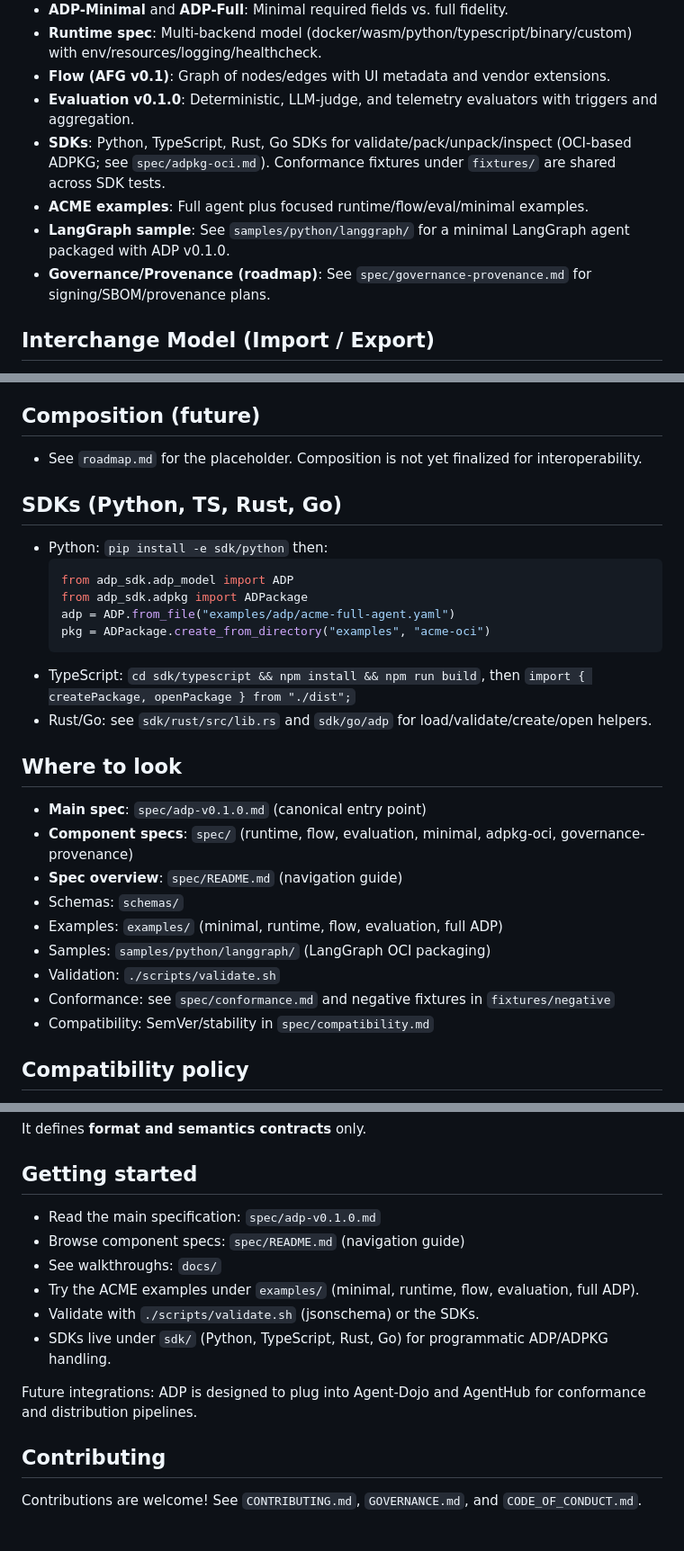
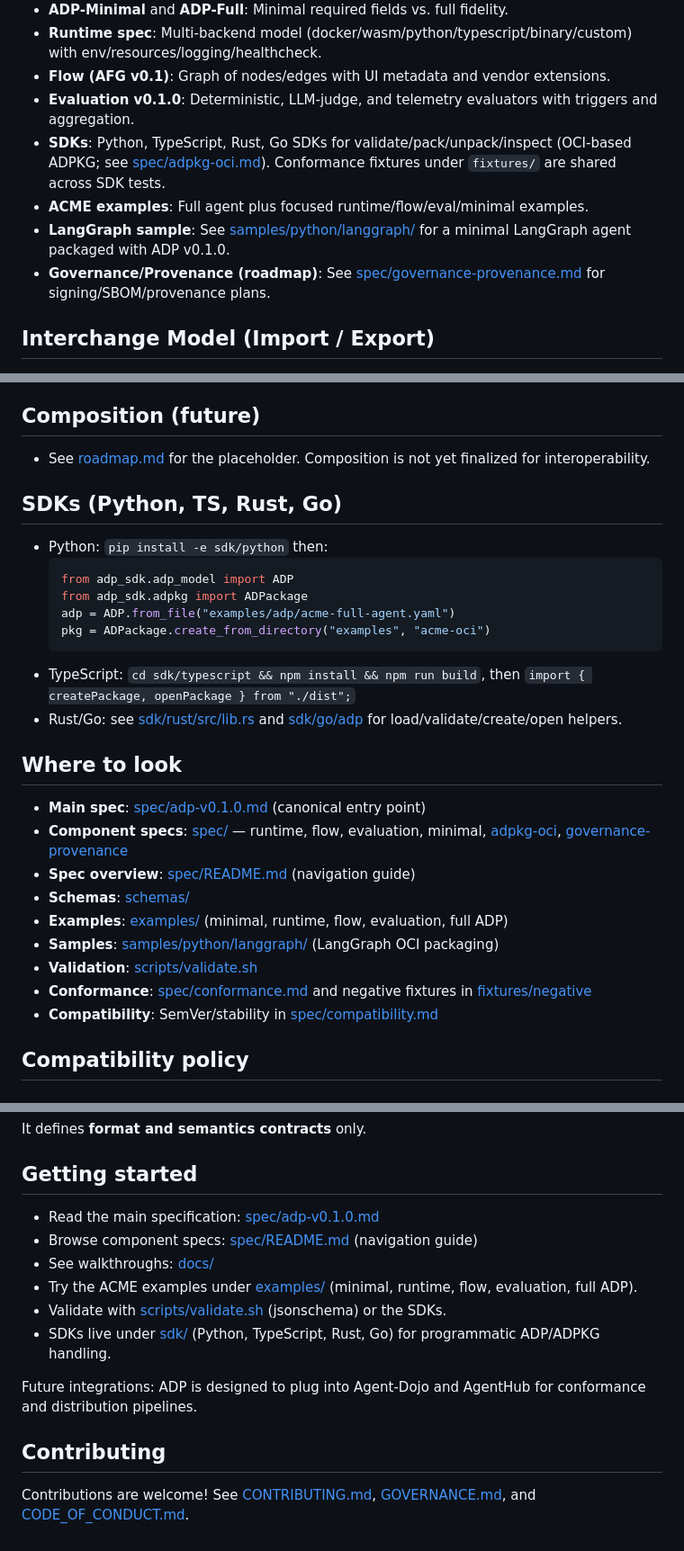
Before and after one commit to casabre/agent-definition-protocol, a Markdown page: README.md, 3 parts joined by grey strips. Shown at 90% size. GitHub-like rendering.

Commit message:
docs: adding links

````diff
--- a/README.md
+++ b/README.md
@@ -39,10 +41,10 @@ Why care? ADP v0.1.0 keeps the critical context attached to the agent: multi-bac
 - **Runtime spec**: Multi-backend model (docker/wasm/python/typescript/binary/custom) with env/resources/logging/healthcheck.
 - **Flow (AFG v0.1)**: Graph of nodes/edges with UI metadata and vendor extensions.
 - **Evaluation v0.1.0**: Deterministic, LLM-judge, and telemetry evaluators with triggers and aggregation.
-- **SDKs**: Python, TypeScript, Rust, Go SDKs for validate/pack/unpack/inspect (OCI-based ADPKG; see `spec/adpkg-oci.md`). Conformance fixtures under `fixtures/` are shared across SDK tests.
+- **SDKs**: Python, TypeScript, Rust, Go SDKs for validate/pack/unpack/inspect (OCI-based ADPKG; see [spec/adpkg-oci.md](spec/adpkg-oci.md)). Conformance fixtures under `fixtures/` are shared across SDK tests.
 - **ACME examples**: Full agent plus focused runtime/flow/eval/minimal examples.
-- **LangGraph sample**: See `samples/python/langgraph/` for a minimal LangGraph agent packaged with ADP v0.1.0.
-- **Governance/Provenance (roadmap)**: See `spec/governance-provenance.md` for signing/SBOM/provenance plans.
+- **LangGraph sample**: See [samples/python/langgraph/](samples/python/langgraph/) for a minimal LangGraph agent packaged with ADP v0.1.0.
+- **Governance/Provenance (roadmap)**: See [spec/governance-provenance.md](spec/governance-provenance.md) for signing/SBOM/provenance plans.
 
 ## Interchange Model (Import / Export)
 
@@ -145,7 +147,7 @@ evaluation: {}
 - SDKs provide programmatic validation and OCI packaging helpers.
 
 ## Composition (future)
-- See `roadmap.md` for the placeholder. Composition is not yet finalized for interoperability.
+- See [roadmap.md](roadmap.md) for the placeholder. Composition is not yet finalized for interoperability.
 
 ## SDKs (Python, TS, Rust, Go)
 - Python: `pip install -e sdk/python` then:
@@ -156,18 +158,18 @@ evaluation: {}
   pkg = ADPackage.create_from_directory("examples", "acme-oci")
   ```
 - TypeScript: `cd sdk/typescript && npm install && npm run build`, then `import { createPackage, openPackage } from "./dist";`
-- Rust/Go: see `sdk/rust/src/lib.rs` and `sdk/go/adp` for load/validate/create/open helpers.
+- Rust/Go: see [sdk/rust/src/lib.rs](sdk/rust/src/lib.rs) and [sdk/go/adp](sdk/go/adp) for load/validate/create/open helpers.
 
 ## Where to look
-- **Main spec**: `spec/adp-v0.1.0.md` (canonical entry point)
-- **Component specs**: `spec/` (runtime, flow, evaluation, minimal, adpkg-oci, governance-provenance)
-- **Spec overview**: `spec/README.md` (navigation guide)
-- Schemas: `schemas/`
-- Examples: `examples/` (minimal, runtime, flow, evaluation, full ADP)
-- Samples: `samples/python/langgraph/` (LangGraph OCI packaging)
-- Validation: `./scripts/validate.sh`
-- Conformance: see `spec/conformance.md` and negative fixtures in `fixtures/negative`
-- Compatibility: SemVer/stability in `spec/compatibility.md`
+- **Main spec**: [spec/adp-v0.1.0.md](spec/adp-v0.1.0.md) (canonical entry point)
+- **Component specs**: [spec/](spec/) — runtime, flow, evaluation, minimal, [adpkg-oci](spec/adpkg-oci.md), [governance-provenance](spec/governance-provenance.md)
+- **Spec overview**: [spec/README.md](spec/README.md) (navigation guide)
+- **Schemas**: [schemas/](schemas/)
+- **Examples**: [examples/](examples/) (minimal, runtime, flow, evaluation, full ADP)
+- **Samples**: [samples/python/langgraph/](samples/python/langgraph/) (LangGraph OCI packaging)
+- **Validation**: [scripts/validate.sh](scripts/validate.sh)
+- **Conformance**: [spec/conformance.md](spec/conformance.md) and negative fixtures in [fixtures/negative](fixtures/negative)
+- **Compatibility**: SemVer/stability in [spec/compatibility.md](spec/compatibility.md)
 
 ## Compatibility policy
 - ADP follows SemVer. Patch versions MUST remain backward-compatible; minor versions MAY add optional fields; major versions MAY break compatibility.
@@ -210,15 +212,15 @@ It defines **format and semantics contracts** only.
 
 ## Getting started
 
-- Read the main specification: `spec/adp-v0.1.0.md`
-- Browse component specs: `spec/README.md` (navigation guide)
-- See walkthroughs: `docs/`
-- Try the ACME examples under `examples/` (minimal, runtime, flow, evaluation, full ADP).
-- Validate with `./scripts/validate.sh` (jsonschema) or the SDKs.
-- SDKs live under `sdk/` (Python, TypeScript, Rust, Go) for programmatic ADP/ADPKG handling.
+- Read the main specification: [spec/adp-v0.1.0.md](spec/adp-v0.1.0.md)
+- Browse component specs: [spec/README.md](spec/README.md) (navigation guide)
+- See walkthroughs: [docs/](docs/)
+- Try the ACME examples under [examples/](examples/) (minimal, runtime, flow, evaluation, full ADP).
+- Validate with [scripts/validate.sh](scripts/validate.sh) (jsonschema) or the SDKs.
+- SDKs live under [sdk/](sdk/) (Python, TypeScript, Rust, Go) for programmatic ADP/ADPKG handling.
 
 Future integrations: ADP is designed to plug into Agent-Dojo and AgentHub for conformance and distribution pipelines.
 
 ## Contributing
 
-Contributions are welcome! See `CONTRIBUTING.md`, `GOVERNANCE.md`, and `CODE_OF_CONDUCT.md`.
+Contributions are welcome! See [CONTRIBUTING.md](CONTRIBUTING.md), [GOVERNANCE.md](GOVERNANCE.md), and [CODE_OF_CONDUCT.md](CODE_OF_CONDUCT.md).
````
Also changed, not shown: other parts of README.md (+7 -5 lines).
